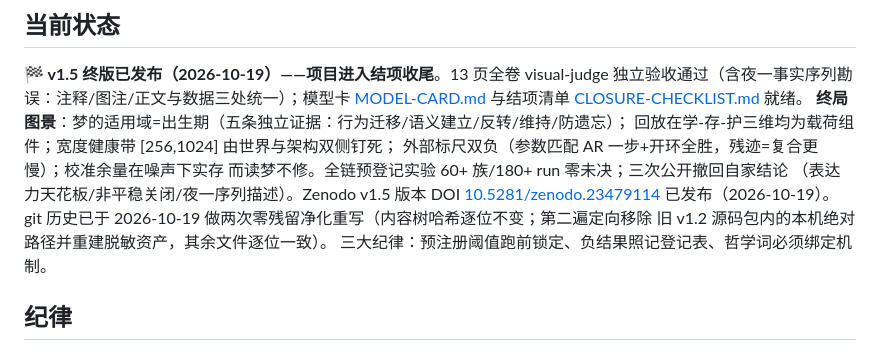
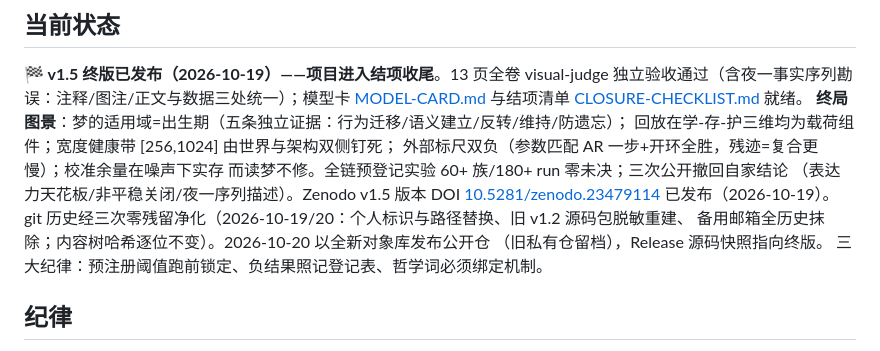
Before and after one commit to wilberforce1900/somnium, a Markdown page: README.md, the part around the change. Rendered like a GitHub page.

```diff
--- a/README.md
+++ b/README.md
@@ -120,8 +120,9 @@ Docs: [Paper v1.5 (PDF)](paper/somnium-paper-v1.5.pdf) · [MODEL-CARD](MODEL-CAR
 而读梦不修。全链预登记实验 60+ 族/180+ run 零未决；三次公开撤回自家结论
 （表达力天花板/非平稳关闭/夜一序列描述）。Zenodo v1.5 版本 DOI
 [10.5281/zenodo.23479114](https://doi.org/10.5281/zenodo.23479114) 已发布（2026-10-19）。
-git 历史已于 2026-10-19 做两次零残留净化重写（内容树哈希逐位不变；第二遍定向移除
-旧 v1.2 源码包内的本机绝对路径并重建脱敏资产，其余文件逐位一致）。
+git 历史经三次零残留净化（2026-10-19/20：个人标识与路径替换、旧 v1.2 源码包脱敏重建、
+备用邮箱全历史抹除；内容树哈希逐位不变）。2026-10-20 以全新对象库发布公开仓
+（旧私有仓留档），Release 源码快照指向终版。
 三大纪律：预注册阈值跑前锁定、负结果照记登记表、哲学词必须绑定机制。
 
 ## 纪律
```
Also changed, not shown: CLOSURE-CHECKLIST.md (+9 -5 lines).
